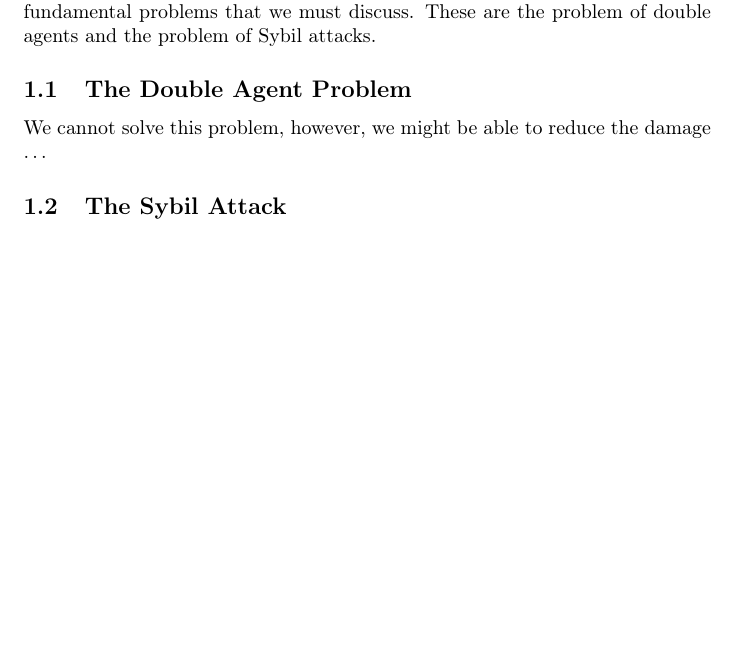
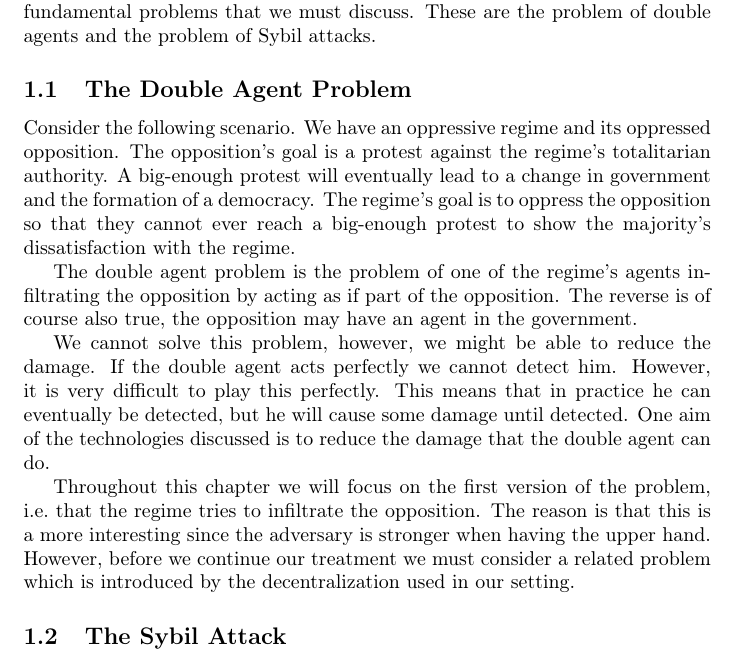
Before and after one commit to dbosk/protesting-future, a LaTeX paper (protesting.tex, which reads DoubleAgentProblem.tex): part of page 4 of 10 before the commit and part of page 4 of 11 after it, cut so that both start at the same text, the shorter picture padded with empty space. Compiled offline with pdfLaTeX; a LaTeX package or settings file that is missing is left out.

Commit message:
Describes the Double Agent Problem

```diff
--- a/DoubleAgentProblem.tex
+++ b/DoubleAgentProblem.tex
@@ -1,2 +1,27 @@
-We cannot solve this problem, however, we might be able to reduce the damage
-\dots
+Consider the following scenario.
+We have an oppressive regime and its oppressed opposition.
+The opposition's goal is a protest against the regime's totalitarian authority.
+A big-enough protest will eventually lead to a change in government and the
+formation of a democracy.
+The regime's goal is to oppress the opposition so that they cannot ever reach
+a big-enough protest to show the majority's dissatisfaction with the regime.
+
+The double agent problem is the problem of one of the regime's agents
+infiltrating the opposition by acting as if part of the opposition.
+The reverse is of course also true, the opposition may have an agent in the
+government.
+
+We cannot solve this problem, however, we might be able to reduce the damage.
+If the double agent acts perfectly we cannot detect him.
+However, it is very difficult to play this perfectly.
+This means that in practice he can eventually be detected, but he will cause
+some damage until detected.
+One aim of the technologies discussed is to reduce the damage that the double
+agent can do.
+
+Throughout this chapter we will focus on the first version of the problem,
+i.e.\ that the regime tries to infiltrate the opposition.
+The reason is that this is a more interesting since the adversary is stronger
+when having the upper hand.
+However, before we continue our treatment we must consider a related problem
+which is introduced by the decentralization used in our setting.
```
